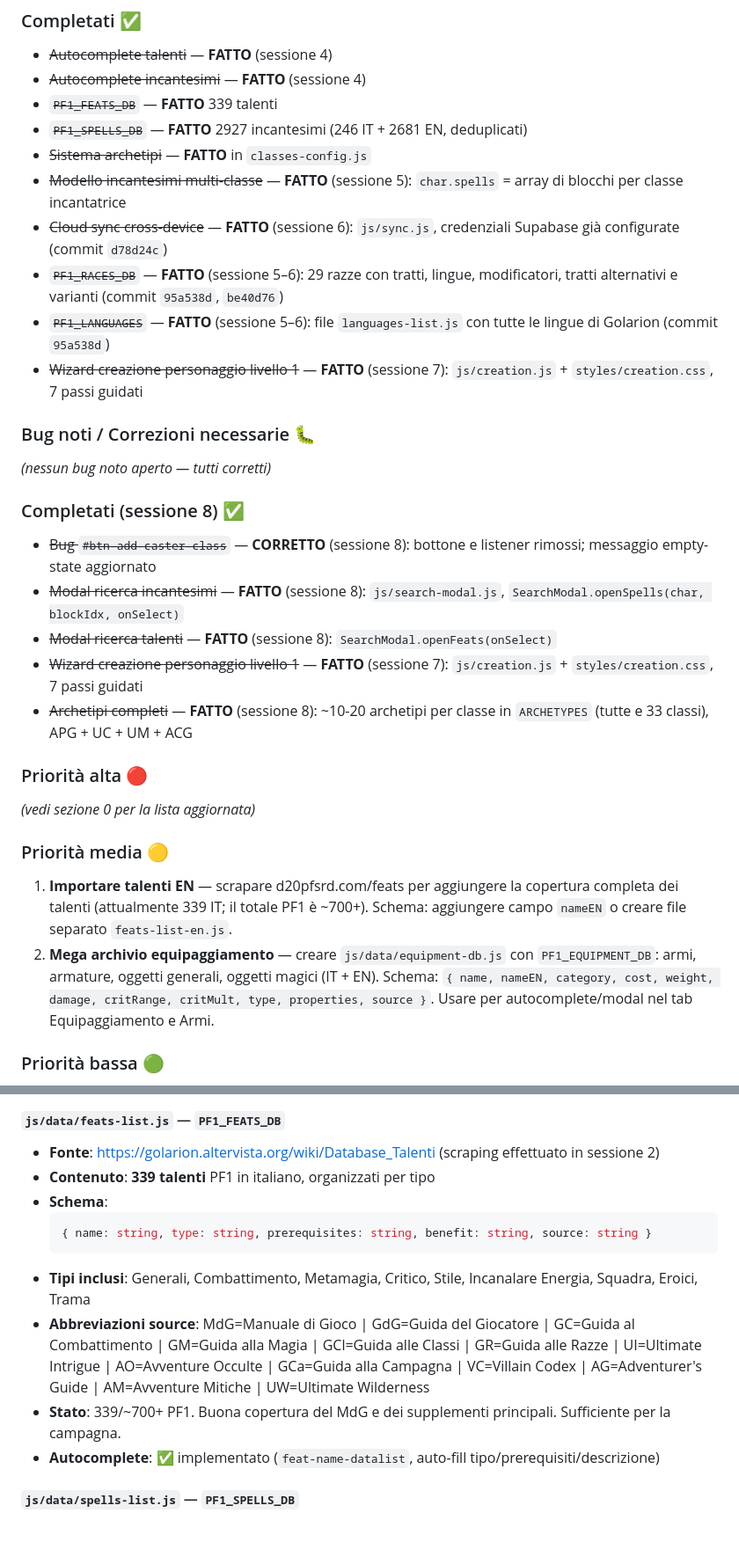
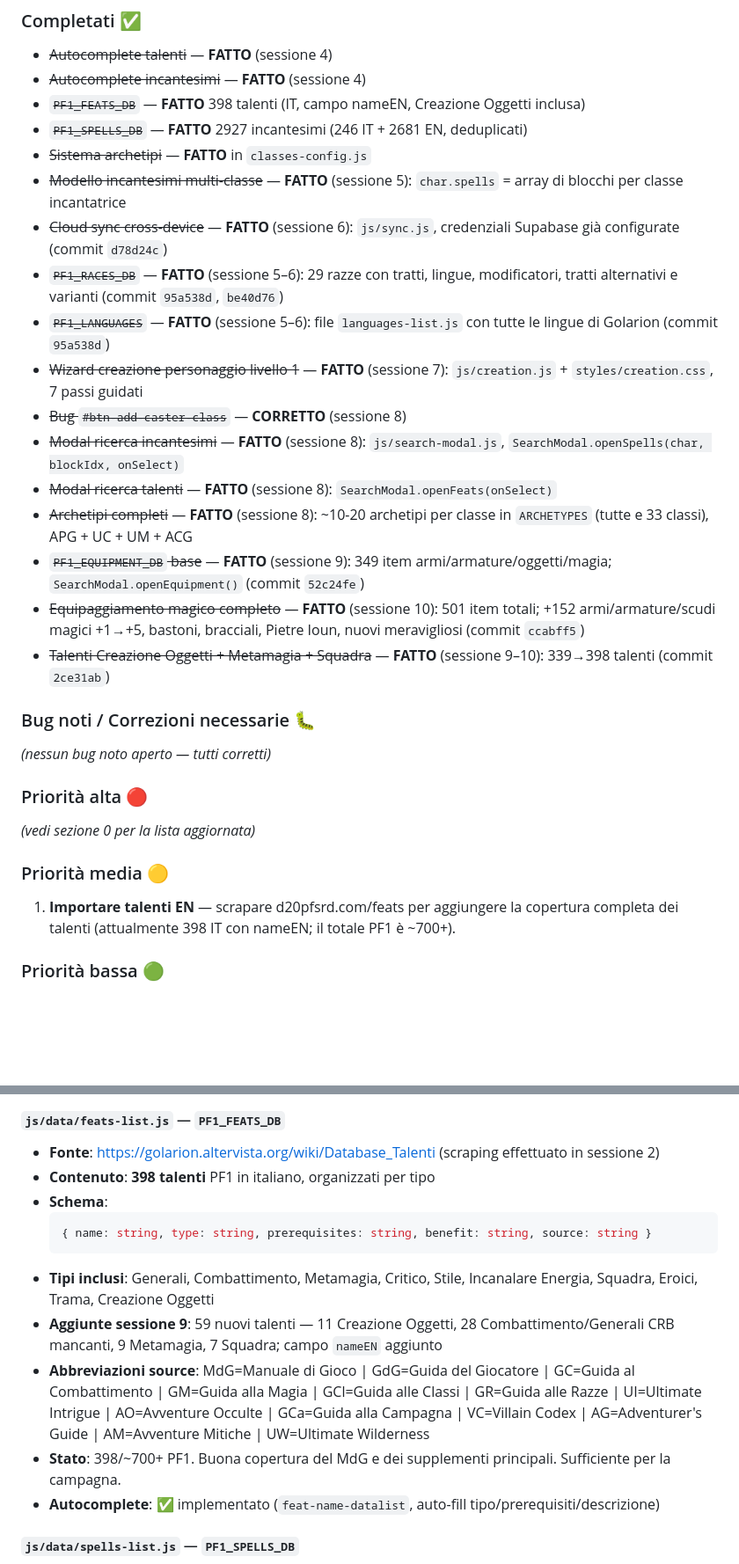
Before and after one commit to LoSbara/pathfinder-scheda, a Markdown page: CLAUDE.md, 2 parts joined by grey strips. Shown at 88% size. GitHub-like rendering; blank space fills up the shorter version.

````diff
--- a/CLAUDE.md
+++ b/CLAUDE.md
@@ -579,7 +584,7 @@ Fantasy dark theme. Key CSS custom properties:
 ### Completati ✅
 - ~~Autocomplete talenti~~ — **FATTO** (sessione 4)
 - ~~Autocomplete incantesimi~~ — **FATTO** (sessione 4)
-- ~~`PF1_FEATS_DB`~~ — **FATTO** 339 talenti
+- ~~`PF1_FEATS_DB`~~ — **FATTO** 398 talenti (IT, campo nameEN, Creazione Oggetti inclusa)
 - ~~`PF1_SPELLS_DB`~~ — **FATTO** 2927 incantesimi (246 IT + 2681 EN, deduplicati)
 - ~~Sistema archetipi~~ — **FATTO** in `classes-config.js`
 - ~~Modello incantesimi multi-classe~~ — **FATTO** (sessione 5): `char.spells` = array di blocchi per classe incantatrice
@@ -587,23 +592,22 @@ Fantasy dark theme. Key CSS custom properties:
 - ~~`PF1_RACES_DB`~~ — **FATTO** (sessione 5–6): 29 razze con tratti, lingue, modificatori, tratti alternativi e varianti (commit `95a538d`, `be40d76`)
 - ~~`PF1_LANGUAGES`~~ — **FATTO** (sessione 5–6): file `languages-list.js` con tutte le lingue di Golarion (commit `95a538d`)
 - ~~Wizard creazione personaggio livello 1~~ — **FATTO** (sessione 7): `js/creation.js` + `styles/creation.css`, 7 passi guidati
+- ~~Bug `#btn-add-caster-class`~~ — **CORRETTO** (sessione 8)
+- ~~Modal ricerca incantesimi~~ — **FATTO** (sessione 8): `js/search-modal.js`, `SearchModal.openSpells(char, blockIdx, onSelect)`
+- ~~Modal ricerca talenti~~ — **FATTO** (sessione 8): `SearchModal.openFeats(onSelect)`
+- ~~Archetipi completi~~ — **FATTO** (sessione 8): ~10-20 archetipi per classe in `ARCHETYPES` (tutte e 33 classi), APG + UC + UM + ACG
+- ~~`PF1_EQUIPMENT_DB` base~~ — **FATTO** (sessione 9): 349 item armi/armature/oggetti/magia; `SearchModal.openEquipment()` (commit `52c24fe`)
+- ~~Equipaggiamento magico completo~~ — **FATTO** (sessione 10): 501 item totali; +152 armi/armature/scudi magici +1→+5, bastoni, bracciali, Pietre Ioun, nuovi meravigliosi (commit `ccabff5`)
+- ~~Talenti Creazione Oggetti + Metamagia + Squadra~~ — **FATTO** (sessione 9–10): 339→398 talenti (commit `2ce31ab`)
 
 ### Bug noti / Correzioni necessarie 🐛
 _(nessun bug noto aperto — tutti corretti)_
-
-### Completati (sessione 8) ✅
-- ~~Bug `#btn-add-caster-class`~~ — **CORRETTO** (sessione 8): bottone e listener rimossi; messaggio empty-state aggiornato
-- ~~Modal ricerca incantesimi~~ — **FATTO** (sessione 8): `js/search-modal.js`, `SearchModal.openSpells(char, blockIdx, onSelect)`
-- ~~Modal ricerca talenti~~ — **FATTO** (sessione 8): `SearchModal.openFeats(onSelect)`
-- ~~Wizard creazione personaggio livello 1~~ — **FATTO** (sessione 7): `js/creation.js` + `styles/creation.css`, 7 passi guidati
-- ~~Archetipi completi~~ — **FATTO** (sessione 8): ~10-20 archetipi per classe in `ARCHETYPES` (tutte e 33 classi), APG + UC + UM + ACG
 
 ### Priorità alta 🔴
 _(vedi sezione 0 per la lista aggiornata)_
 
 ### Priorità media 🟡
-1. **Importare talenti EN** — scrapare d20pfsrd.com/feats per aggiungere la copertura completa dei talenti (attualmente 339 IT; il totale PF1 è ~700+). Schema: aggiungere campo `nameEN` o creare file separato `feats-list-en.js`.
-2. **Mega archivio equipaggiamento** — creare `js/data/equipment-db.js` con `PF1_EQUIPMENT_DB`: armi, armature, oggetti generali, oggetti magici (IT + EN). Schema: `{ name, nameEN, category, cost, weight, damage, critRange, critMult, type, properties, source }`. Usare per autocomplete/modal nel tab Equipaggiamento e Armi.
+1. **Importare talenti EN** — scrapare d20pfsrd.com/feats per aggiungere la copertura completa dei talenti (attualmente 398 IT con nameEN; il totale PF1 è ~700+).
 
 ### Priorità bassa 🟢
 9. **Bloodline powers UI** (`rage.bloodlinePowers`) — dati nel model, nessuna sezione UI dedicata.
@@ -875,14 +879,15 @@ Dati di riferimento statici (talenti, incantesimi, abilità) → **file JS globa
 
 #### `js/data/feats-list.js` — `PF1_FEATS_DB`
 - **Fonte**: https://golarion.altervista.org/wiki/Database_Talenti (scraping effettuato in sessione 2)
-- **Contenuto**: **339 talenti** PF1 in italiano, organizzati per tipo
+- **Contenuto**: **398 talenti** PF1 in italiano, organizzati per tipo
 - **Schema**:
   ```js
   { name: string, type: string, prerequisites: string, benefit: string, source: string }
   ```
-- **Tipi inclusi**: Generali, Combattimento, Metamagia, Critico, Stile, Incanalare Energia, Squadra, Eroici, Trama
+- **Tipi inclusi**: Generali, Combattimento, Metamagia, Critico, Stile, Incanalare Energia, Squadra, Eroici, Trama, Creazione Oggetti
+- **Aggiunte sessione 9**: 59 nuovi talenti — 11 Creazione Oggetti, 28 Combattimento/Generali CRB mancanti, 9 Metamagia, 7 Squadra; campo `nameEN` aggiunto
 - **Abbreviazioni source**: MdG=Manuale di Gioco | GdG=Guida del Giocatore | GC=Guida al Combattimento | GM=Guida alla Magia | GCl=Guida alle Classi | GR=Guida alle Razze | UI=Ultimate Intrigue | AO=Avventure Occulte | GCa=Guida alla Campagna | VC=Villain Codex | AG=Adventurer's Guide | AM=Avventure Mitiche | UW=Ultimate Wilderness
-- **Stato**: 339/~700+ PF1. Buona copertura del MdG e dei supplementi principali. Sufficiente per la campagna.
+- **Stato**: 398/~700+ PF1. Buona copertura del MdG e dei supplementi principali. Sufficiente per la campagna.
 - **Autocomplete**: ✅ implementato (`feat-name-datalist`, auto-fill tipo/prerequisiti/descrizione)
 
 #### `js/data/spells-list.js` — `PF1_SPELLS_DB`
````
Also changed, not shown: other parts of CLAUDE.md (+28 -22 lines).
